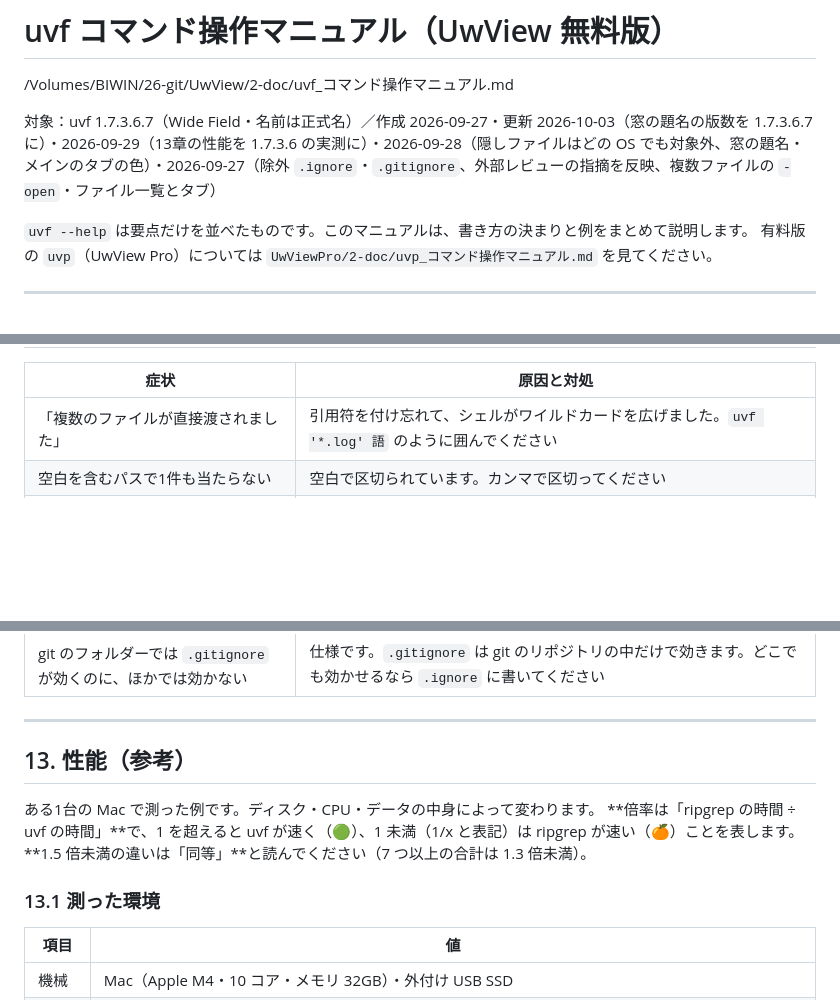
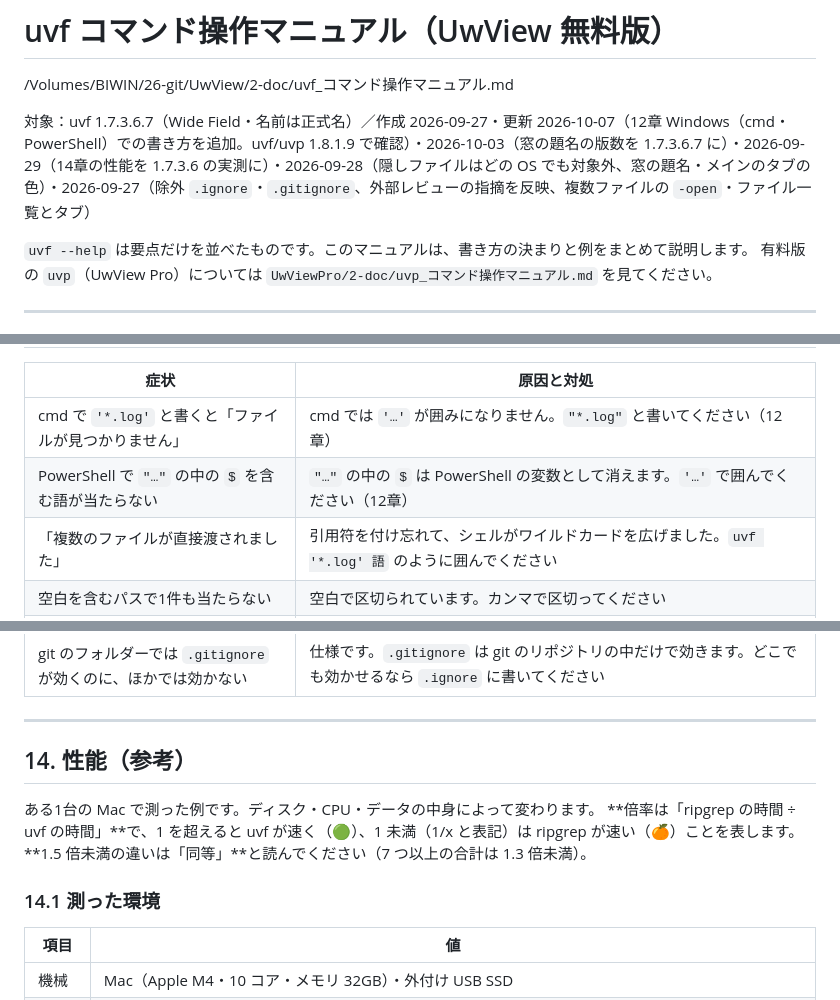
Before and after one commit to amru195704/UwView, a Markdown page: 2-doc/uvf_コマンド操作マニュアル.md, 3 parts joined by grey strips. Rendered like a GitHub page; blank space fills up the shorter version.

```diff
--- a/2-doc/uvf_コマンド操作マニュアル.md
+++ b/2-doc/uvf_コマンド操作マニュアル.md
@@ -1,7 +1,7 @@
 # uvf コマンド操作マニュアル（UwView 無料版）
 /Volumes/BIWIN/26-git/UwView/2-doc/uvf_コマンド操作マニュアル.md
 
-対象：uvf 1.7.3.6.7（Wide Field・名前は正式名）／作成 2026-09-27・更新 2026-10-03（窓の題名の版数を 1.7.3.6.7 に）・2026-09-29（13章の性能を 1.7.3.6 の実測に）・2026-09-28（隠しファイルはどの OS でも対象外、窓の題名・メインのタブの色）・2026-09-27（除外 `.ignore`・`.gitignore`、外部レビューの指摘を反映、複数ファイルの `-open`・ファイル一覧とタブ）
+対象：uvf 1.7.3.6.7（Wide Field・名前は正式名）／作成 2026-09-27・更新 2026-10-07（12章 Windows（cmd・PowerShell）での書き方を追加。uvf/uvp 1.8.1.9 で確認）・2026-10-03（窓の題名の版数を 1.7.3.6.7 に）・2026-09-29（14章の性能を 1.7.3.6 の実測に）・2026-09-28（隠しファイルはどの OS でも対象外、窓の題名・メインのタブの色）・2026-09-27（除外 `.ignore`・`.gitignore`、外部レビューの指摘を反映、複数ファイルの `-open`・ファイル一覧とタブ）
 
 `uvf --help` は要点だけを並べたものです。このマニュアルは、書き方の決まりと例をまとめて説明します。
 有料版の `uvp`（UwView Pro）については `UwViewPro/2-doc/uvp_コマンド操作マニュアル.md` を見てください。
@@ -522,6 +578,8 @@ uvf のオプションは 3 章の表がすべてです。次の ripgrep の機
 
 | 症状 | 原因と対処 |
 |---|---|
+| cmd で `'*.log'` と書くと「ファイルが見つかりません」 | cmd では `'…'` が囲みになりません。`"*.log"` と書いてください（12章） |
+| PowerShell で `"…"` の中の `$` を含む語が当たらない | `"…"` の中の `$` は PowerShell の変数として消えます。`'…'` で囲んでください（12章） |
 | 「複数のファイルが直接渡されました」 | 引用符を付け忘れて、シェルがワイルドカードを広げました。`uvf '*.log' 語` のように囲んでください |
 | 空白を含むパスで1件も当たらない | 空白で区切られています。カンマで区切ってください |
 | `*/*.log` でサブフォルダーの奥が出ない | `*` は1段だけです。奥まで探すなら `'**/*.log'` |
@@ -535,12 +593,12 @@ uvf のオプションは 3 章の表がすべてです。次の ripgrep の機
 
 ---
 
-## 13. 性能（参考）
+## 14. 性能（参考）
 
 ある1台の Mac で測った例です。ディスク・CPU・データの中身によって変わります。
 **倍率は「ripgrep の時間 ÷ uvf の時間」**で、1 を超えると uvf が速く（🟢）、1 未満（1/x と表記）は ripgrep が速い（🍊）ことを表します。**1.5 倍未満の違いは「同等」**と読んでください（7 つ以上の合計は 1.3 倍未満）。
 
-### 13.1 測った環境
+### 14.1 測った環境
 
 | 項目 | 値 |
 |---|---|
```
Also changed, not shown: other parts of 2-doc/uvf_コマンド操作マニュアル.md (+65 -9 lines).
